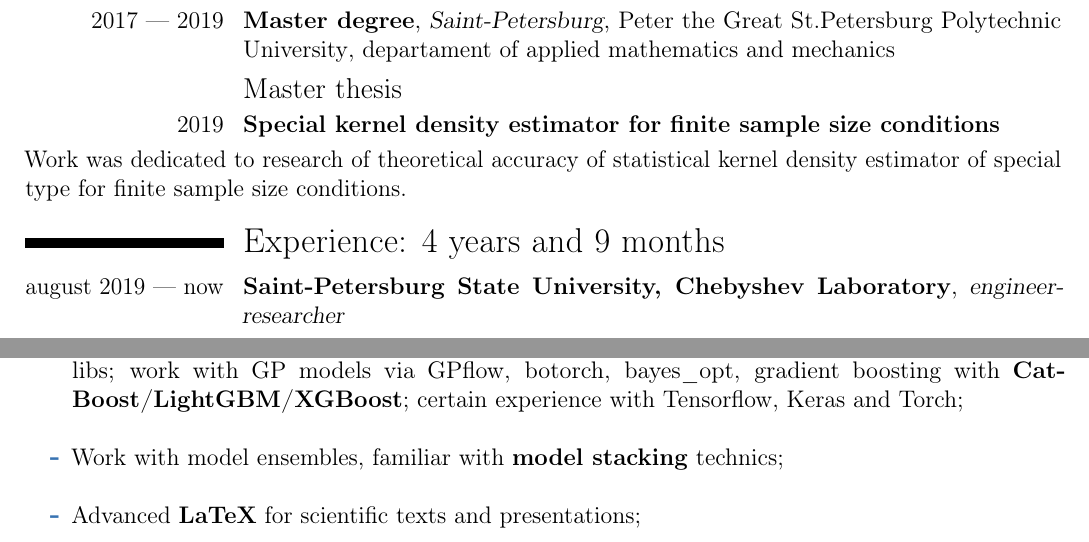
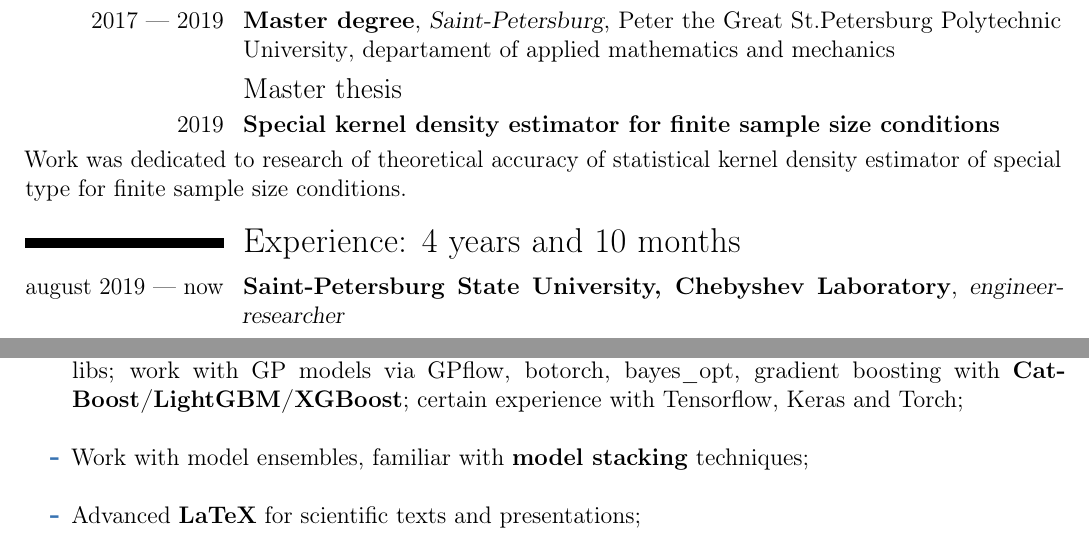
Before and after one commit to mihael-tunik/mihael-tunik, a LaTeX CV (src/CV_en.tex): two parts of pages 1 and 2 of 3, joined at a grey line, cut so that both start at the same text. Compiled offline with pdfLaTeX.

Commit message:
Regular CV update

```diff
--- a/src/CV_en.tex
+++ b/src/CV_en.tex
@@ -36,7 +36,7 @@ Seeking a position as a developer-researcher to enhance my career growth.
 \cventry{2019}{Special kernel density estimator for finite sample size conditions}{}{}{}{}
 Work was dedicated to research of theoretical accuracy of statistical kernel density estimator of special type for finite sample size conditions.
 
-\section{Experience: 4 years and 9 months}
+\section{Experience: 4 years and 10 months}
 \cventry{august 2019~--- now}{Saint-Petersburg State University, Chebyshev Laboratory}{engineer-researcher}{}{}{}
 \begin{itemize}
 \item Here, I started as an intern in the small team, where we're developing statistical instruments for geo-data analysis and seismic inversion.
@@ -92,7 +92,7 @@ managing things with \textbf{venv} or \textbf{Anaconda}; \newline
         \item Proficient with \textbf{numpy, scipy, sklearn}; very familiar with \textbf{Pandas and Polars} dataframe libs;
          work with GP models via GPflow, botorch, bayes\_opt,
         gradient boosting with \textbf{CatBoost/LightGBM/XGBoost}; certain experience with Tensorflow, Keras and Torch; \newline
-        \item Work with model ensembles, familiar with \textbf{model stacking} technics; \newline
+        \item Work with model ensembles, familiar with \textbf{model stacking} techniques; \newline
         \item Advanced \textbf{LaTeX} for scientific texts and presentations; \newline
     \end{itemize}
  \item Some experience from desktop-dev:\newline
```
Also changed, not shown: src/CV_en.tex (4 more changed lines), 1 other file.
